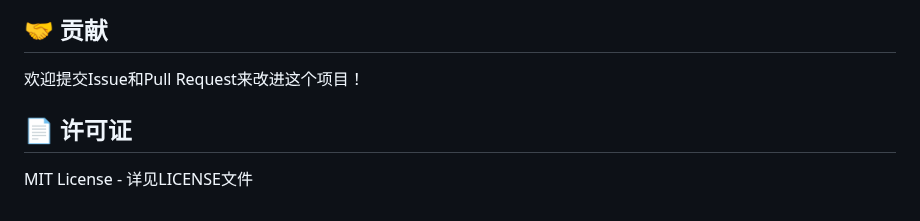
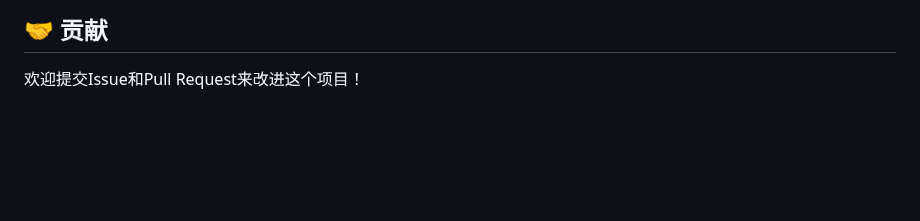
Before and after one commit to VinceHxm/360Viewer, a Markdown page: README.md, the part around the change. GitHub-like rendering; blank space fills up the shorter version.

```diff
--- a/README.md
+++ b/README.md
@@ -145,7 +145,3 @@ sudo nginx -t && sudo systemctl reload nginx
 ## 🤝 贡献
 
 欢迎提交Issue和Pull Request来改进这个项目！
-
-## 📄 许可证
-
-MIT License - 详见LICENSE文件
```
